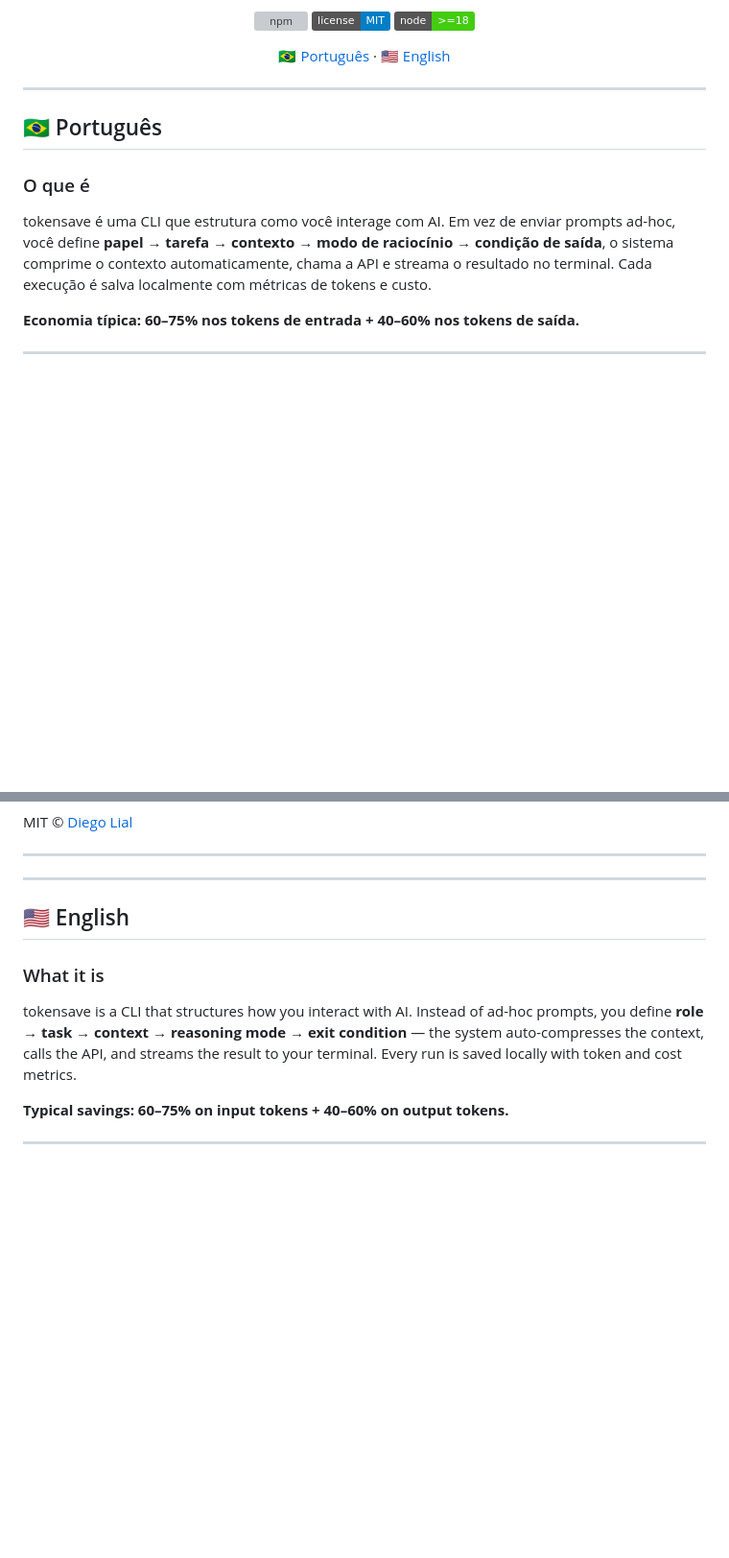
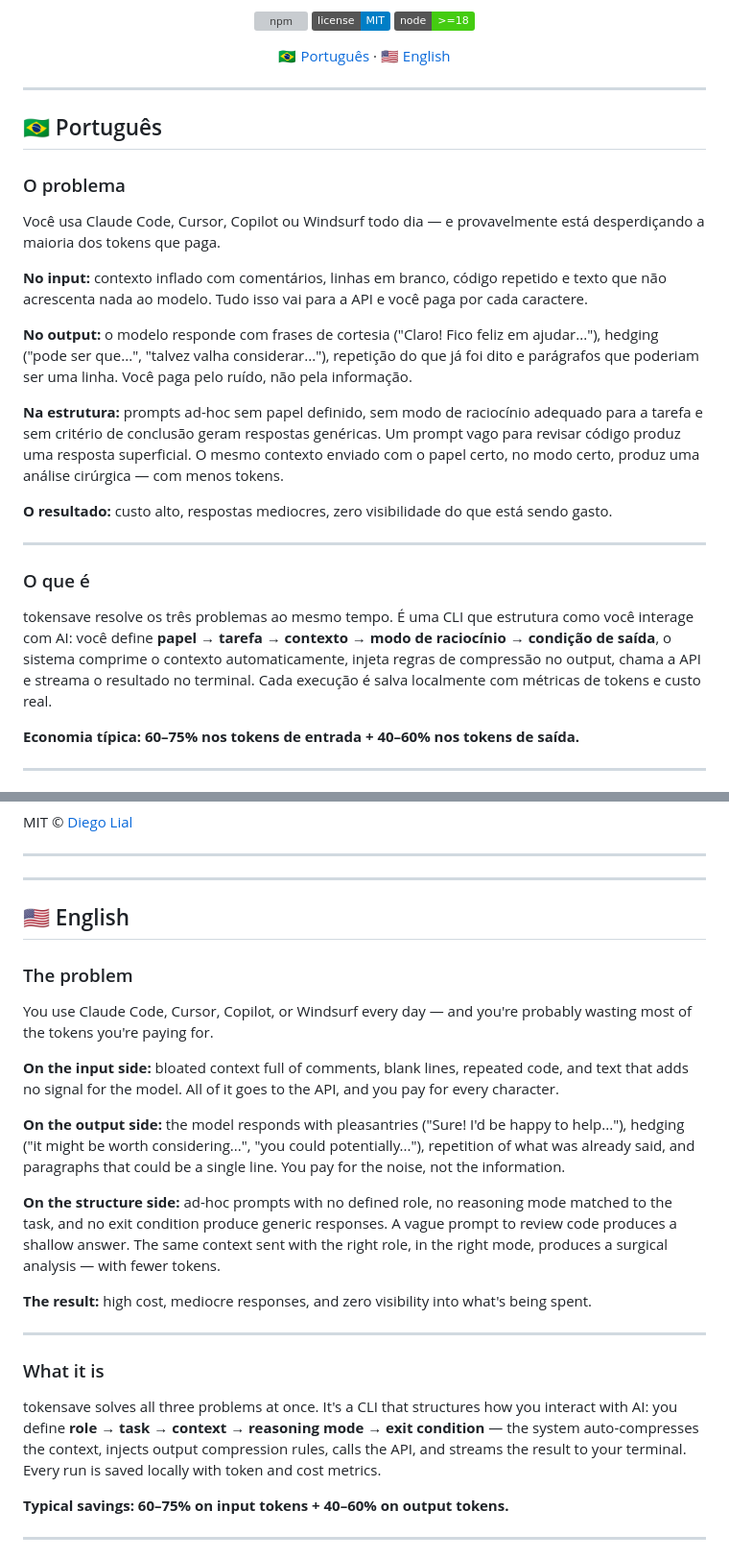
Before and after one commit to DiegoLial/tokensave, a Markdown page: README.md, 2 parts joined by grey strips. Shown at 96% size. Rendered like a GitHub page; badges without logos; blank space fills up the shorter version; grey boxes are pictures that could not be loaded.

Commit message:
docs: add problem statement section in PT and EN at the top of README

```diff
--- a/README.md
+++ b/README.md
@@ -16,9 +16,23 @@
 
 ## 🇧🇷 Português
 
+### O problema
+
+Você usa Claude Code, Cursor, Copilot ou Windsurf todo dia — e provavelmente está desperdiçando a maioria dos tokens que paga.
+
+**No input:** contexto inflado com comentários, linhas em branco, código repetido e texto que não acrescenta nada ao modelo. Tudo isso vai para a API e você paga por cada caractere.
+
+**No output:** o modelo responde com frases de cortesia ("Claro! Fico feliz em ajudar..."), hedging ("pode ser que...", "talvez valha considerar..."), repetição do que já foi dito e parágrafos que poderiam ser uma linha. Você paga pelo ruído, não pela informação.
+
+**Na estrutura:** prompts ad-hoc sem papel definido, sem modo de raciocínio adequado para a tarefa e sem critério de conclusão geram respostas genéricas. Um prompt vago para revisar código produz uma resposta superficial. O mesmo contexto enviado com o papel certo, no modo certo, produz uma análise cirúrgica — com menos tokens.
+
+**O resultado:** custo alto, respostas mediocres, zero visibilidade do que está sendo gasto.
+
+---
+
 ### O que é
 
-tokensave é uma CLI que estrutura como você interage com AI. Em vez de enviar prompts ad-hoc, você define **papel → tarefa → contexto → modo de raciocínio → condição de saída**, o sistema comprime o contexto automaticamente, chama a API e streama o resultado no terminal. Cada execução é salva localmente com métricas de tokens e custo.
+tokensave resolve os três problemas ao mesmo tempo. É uma CLI que estrutura como você interage com AI: você define **papel → tarefa → contexto → modo de raciocínio → condição de saída**, o sistema comprime o contexto automaticamente, injeta regras de compressão no output, chama a API e streama o resultado no terminal. Cada execução é salva localmente com métricas de tokens e custo real.
 
 **Economia típica: 60–75% nos tokens de entrada + 40–60% nos tokens de saída.**
 
@@ -324,9 +338,23 @@ MIT © [Diego Lial](https://github.com/DiegoLial)
 
 ## 🇺🇸 English
 
+### The problem
+
+You use Claude Code, Cursor, Copilot, or Windsurf every day — and you're probably wasting most of the tokens you're paying for.
+
+**On the input side:** bloated context full of comments, blank lines, repeated code, and text that adds no signal for the model. All of it goes to the API, and you pay for every character.
+
+**On the output side:** the model responds with pleasantries ("Sure! I'd be happy to help..."), hedging ("it might be worth considering...", "you could potentially..."), repetition of what was already said, and paragraphs that could be a single line. You pay for the noise, not the information.
+
+**On the structure side:** ad-hoc prompts with no defined role, no reasoning mode matched to the task, and no exit condition produce generic responses. A vague prompt to review code produces a shallow answer. The same context sent with the right role, in the right mode, produces a surgical analysis — with fewer tokens.
+
+**The result:** high cost, mediocre responses, and zero visibility into what's being spent.
+
+---
+
 ### What it is
 
-tokensave is a CLI that structures how you interact with AI. Instead of ad-hoc prompts, you define **role → task → context → reasoning mode → exit condition** — the system auto-compresses the context, calls the API, and streams the result to your terminal. Every run is saved locally with token and cost metrics.
+tokensave solves all three problems at once. It's a CLI that structures how you interact with AI: you define **role → task → context → reasoning mode → exit condition** — the system auto-compresses the context, injects output compression rules, calls the API, and streams the result to your terminal. Every run is saved locally with token and cost metrics.
 
 **Typical savings: 60–75% on input tokens + 40–60% on output tokens.**
 
```
